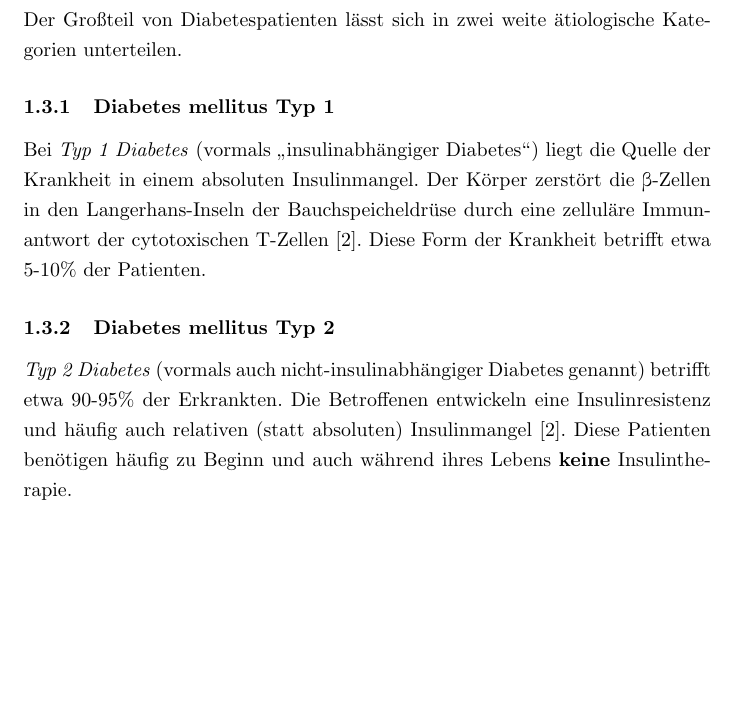
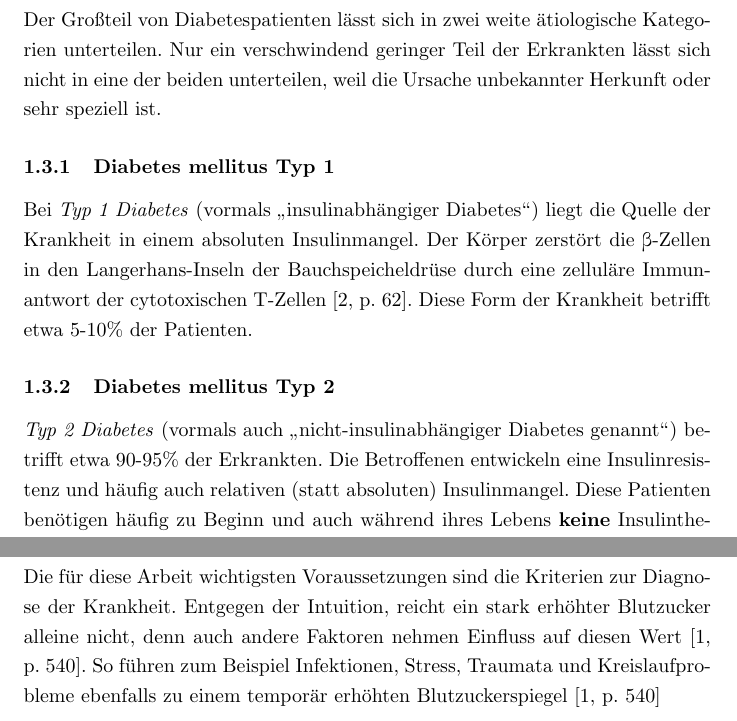
Before and after one commit to NicoPiel/LiteraturSeminar, a LaTeX paper (main.tex): part of page 5 of 7 before the commit and two parts of pages 5 and 6 of 8 after it, the two joined at a grey line, cut so that both start at the same text, the shorter picture padded with empty space. Compiled offline with pdfLaTeX.

Commit message:
Added some markup, better citations and fixed an error

```diff
--- a/main.tex
+++ b/main.tex
@@ -1,4 +1,4 @@
-\documentclass{article}
+\documentclass[11.5pt]{article}
 \usepackage[ngerman]{babel}
 \usepackage{hyphenat}
 
@@ -53,14 +57,24 @@ Selbst durch einen gut behandelten Diabetes können Langzeitkomplikationen entst
 \subsection{Klassifikation}
 
-Der Großteil von Diabetespatienten lässt sich in zwei weite ätiologische Kategorien unterteilen.
+
+Der Großteil von Diabetespatienten lässt sich in zwei weite ätiologische Kategorien unterteilen. Nur ein verschwindend geringer Teil der Erkrankten lässt sich nicht in eine der beiden unterteilen, weil die Ursache unbekannter Herkunft oder sehr speziell ist.
 
 \subsubsection{Diabetes mellitus Typ 1}
 
-Bei \textit{Typ 1 Diabetes} (vormals \glqq insulinabhängiger Diabetes\grqq{}) liegt die Quelle der Krankheit in einem absoluten Insulinmangel. Der Körper zerstört die \textbeta-Zellen in den Langerhans-Inseln der Bauchspeicheldrüse durch eine zelluläre Immunantwort der cytotoxischen T-Zellen \cite{ada}. Diese Form der Krankheit betrifft etwa 5-10\% der Patienten.
+
+Bei \textit{Typ 1 Diabetes} (vormals \glqq insulinabhängiger Diabetes\grqq{}) liegt die Quelle der Krankheit in einem absoluten Insulinmangel. Der Körper zerstört die \textbeta-Zellen in den Langerhans-Inseln der Bauchspeicheldrüse durch eine zelluläre Immunantwort der cytotoxischen T-Zellen \cite[p.~62]{ada}. Diese Form der Krankheit betrifft etwa 5-10\% der Patienten.
 
 \subsubsection{Diabetes mellitus Typ 2}
 
-\textit{Typ 2 Diabetes} (vormals auch nicht-insulinabhängiger Diabetes genannt) betrifft etwa 90-95\% der Erkrankten. Die Betroffenen entwickeln eine Insulinresistenz und häufig auch relativen (statt absoluten) Insulinmangel \cite{ada}. Diese Patienten benötigen häufig zu Beginn und auch während ihres Lebens \textbf{keine} Insulintherapie.
+
+\textit{Typ 2 Diabetes} (vormals auch \glqq nicht-insulinabhängiger Diabetes genannt\grqq{}) betrifft etwa 90-95\% der Erkrankten. Die Betroffenen entwickeln eine Insulinresistenz und häufig auch relativen (statt absoluten) Insulinmangel. Diese Patienten benötigen häufig zu Beginn und auch während ihres Lebens \textbf{keine} Insulintherapie. \cite[p.~63]{ada}
+
+\newpage
+
+\subsection{Diagnose}
+
+
+Die für diese Arbeit wichtigsten Voraussetzungen sind die Kriterien zur Diagnose der Krankheit. Entgegen der Intuition, reicht ein stark erhöhter Blutzucker alleine nicht, denn auch andere Faktoren nehmen Einfluss auf diesen Wert \cite[p.~540]{who}. So führen zum Beispiel Infektionen, Stress, Traumata und Kreislaufprobleme ebenfalls zu einem temporär erhöhten Blutzuckerspiegel \cite[p.~540]{who}
 
 
 \newpage
```
Also changed, not shown: main.tex (12 more changed lines).
